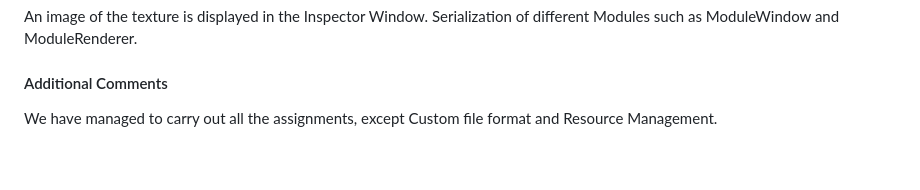
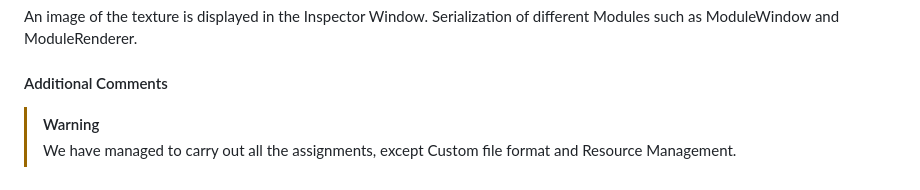
Before and after one commit to xdavido/UnhookedEngine.v2, a Markdown page: README.md, the part around the change. GitHub-like rendering.

```diff
--- a/README.md
+++ b/README.md
@@ -98,4 +98,5 @@ An image of the texture is displayed in the Inspector Window.
 Serialization of different Modules such as ModuleWindow and ModuleRenderer.
 
 #### Additional Comments
-We have managed to carry out all the assignments, except Custom file format and Resource Management.
+>[!WARNING]
+>We have managed to carry out all the assignments, except Custom file format and Resource Management.
```
